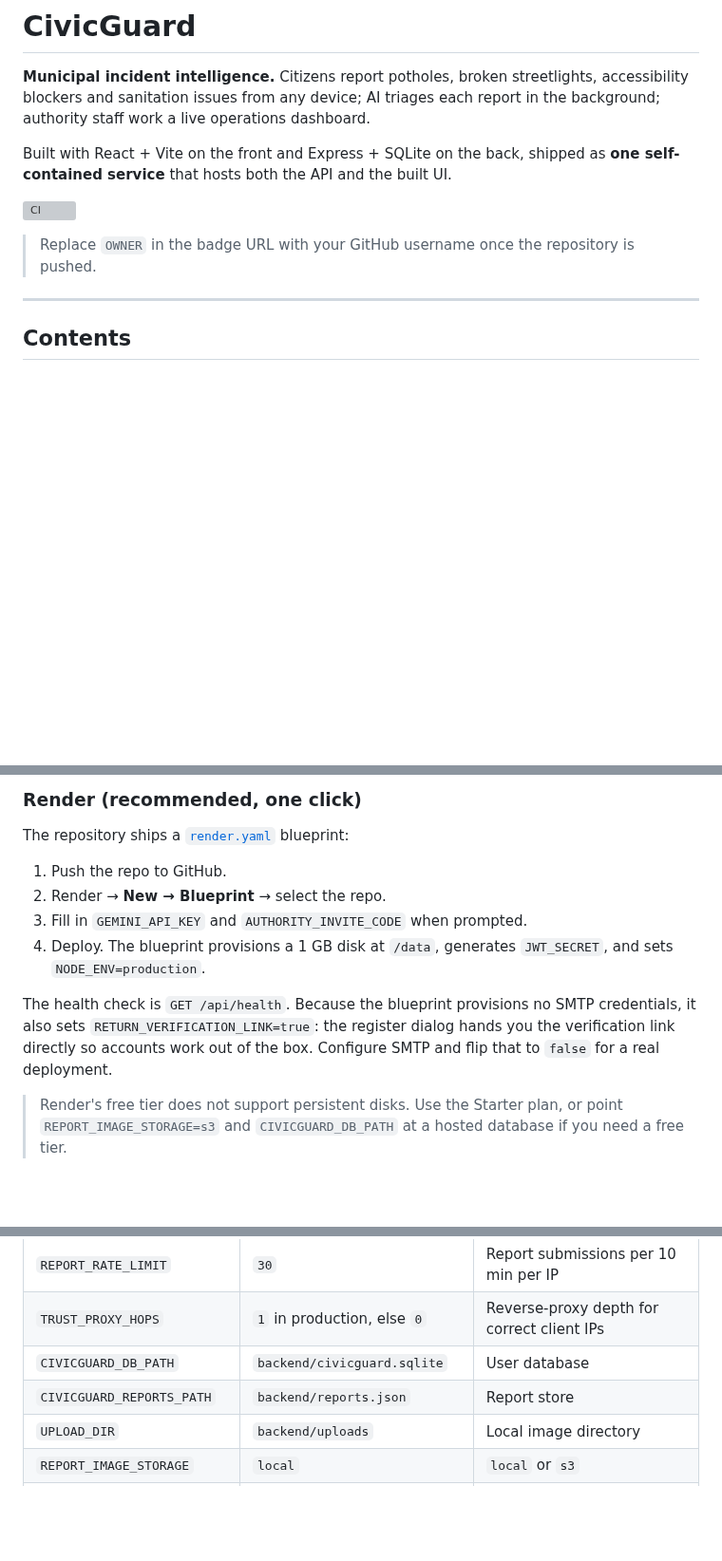
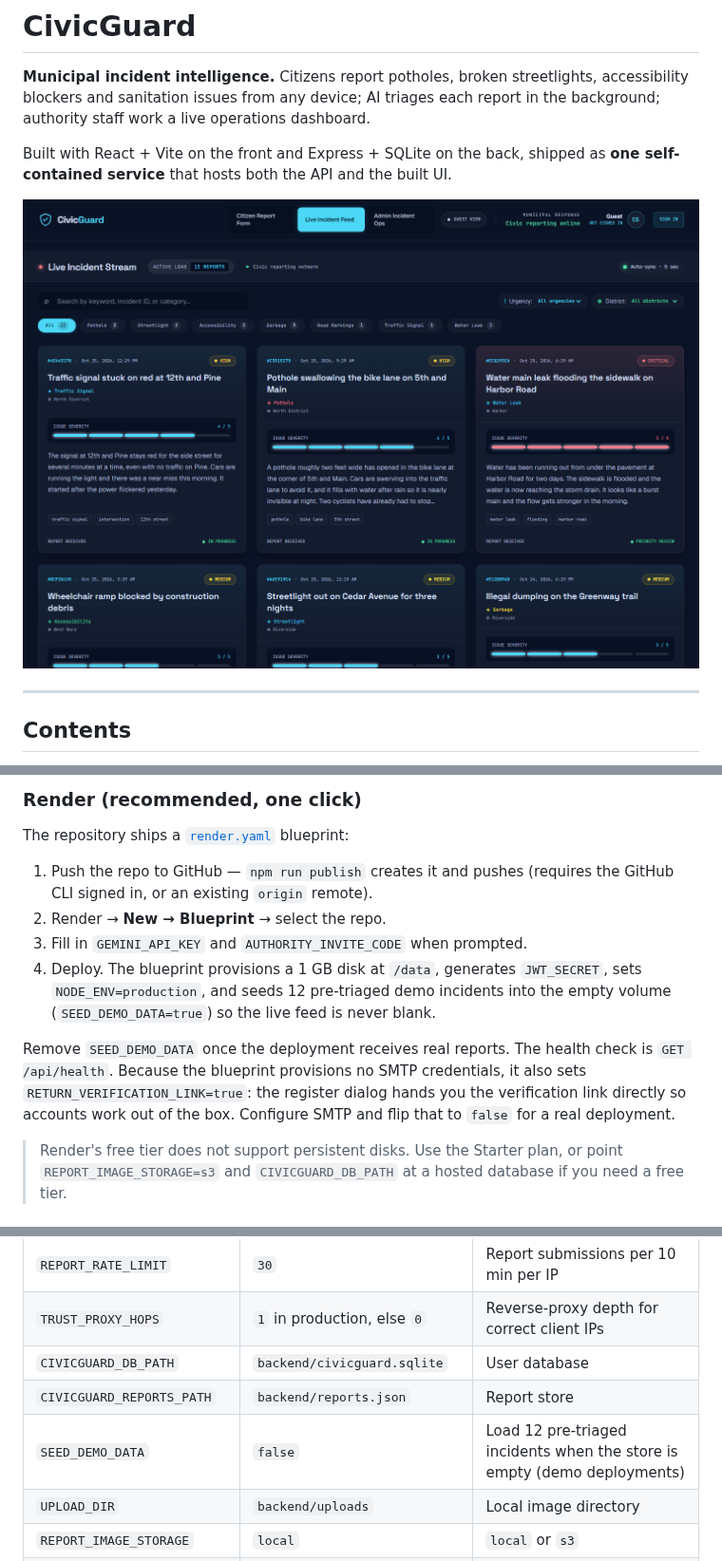
Before and after one commit to rexis67/civicguard, a Markdown page: README.md, 3 parts joined by grey strips. Shown at 95% size. Drawn GitHub-style; pictures changed too: docs/screenshots/feed.png (added); blank space fills up the shorter version; grey boxes are pictures that could not be loaded.

```diff
--- a/README.md
+++ b/README.md
@@ -4,9 +4,7 @@
 
 Built with React + Vite on the front and Express + SQLite on the back, shipped as **one self-contained service** that hosts both the API and the built UI.
 
-[![CI](https://github.com/OWNER/civicguard/actions/workflows/ci.yml/badge.svg)](https://github.com/OWNER/civicguard/actions/workflows/ci.yml)
-
-> Replace `OWNER` in the badge URL with your GitHub username once the repository is pushed.
+![CivicGuard live incident feed: 12 seeded incidents with severity, urgency, category, district and status](docs/screenshots/feed.png)
 
 ---
 
@@ -160,12 +158,12 @@ npm start          # http://localhost:5000
 
 The repository ships a [`render.yaml`](render.yaml) blueprint:
 
-1. Push the repo to GitHub.
+1. Push the repo to GitHub — `npm run publish` creates it and pushes (requires the GitHub CLI signed in, or an existing `origin` remote).
 2. Render → **New → Blueprint** → select the repo.
 3. Fill in `GEMINI_API_KEY` and `AUTHORITY_INVITE_CODE` when prompted.
-4. Deploy. The blueprint provisions a 1 GB disk at `/data`, generates `JWT_SECRET`, and sets `NODE_ENV=production`.
+4. Deploy. The blueprint provisions a 1 GB disk at `/data`, generates `JWT_SECRET`, sets `NODE_ENV=production`, and seeds 12 pre-triaged demo incidents into the empty volume (`SEED_DEMO_DATA=true`) so the live feed is never blank.
 
-The health check is `GET /api/health`. Because the blueprint provisions no SMTP credentials, it also sets `RETURN_VERIFICATION_LINK=true`: the register dialog hands you the verification link directly so accounts work out of the box. Configure SMTP and flip that to `false` for a real deployment.
+Remove `SEED_DEMO_DATA` once the deployment receives real reports. The health check is `GET /api/health`. Because the blueprint provisions no SMTP credentials, it also sets `RETURN_VERIFICATION_LINK=true`: the register dialog hands you the verification link directly so accounts work out of the box. Configure SMTP and flip that to `false` for a real deployment.
 
 > Render's free tier does not support persistent disks. Use the Starter plan, or point `REPORT_IMAGE_STORAGE=s3` and `CIVICGUARD_DB_PATH` at a hosted database if you need a free tier.
 
@@ -219,6 +217,7 @@ All variables are optional except `GEMINI_API_KEY` for AI triage and `JWT_SECRET
 | `TRUST_PROXY_HOPS` | `1` in production, else `0` | Reverse-proxy depth for correct client IPs |
 | `CIVICGUARD_DB_PATH` | `backend/civicguard.sqlite` | User database |
 | `CIVICGUARD_REPORTS_PATH` | `backend/reports.json` | Report store |
+| `SEED_DEMO_DATA` | `false` | Load 12 pre-triaged incidents when the store is empty (demo deployments) |
 | `UPLOAD_DIR` | `backend/uploads` | Local image directory |
 | `REPORT_IMAGE_STORAGE` | `local` | `local` or `s3` |
 | `SMTP_*` | – | Required in production for email verification |
```
Also changed, not shown: SUBMISSION.md (added, +71 -0 lines), 8 other files.
